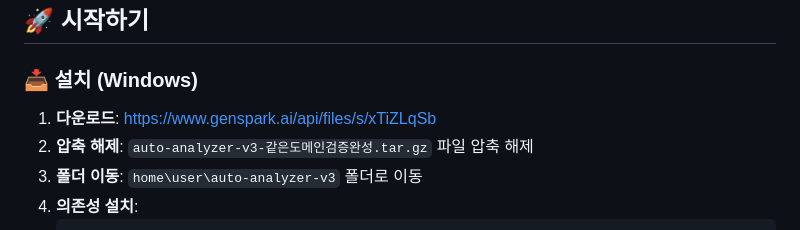
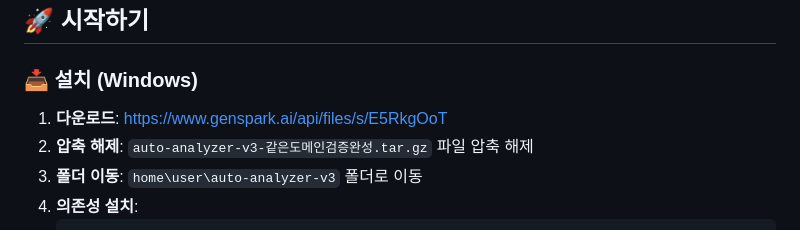
Before and after one commit to imyounghwan/auto-analyzer-v3, a Markdown page: README.md, the part around the change. Rendered like a GitHub page.

Commit message:
📝 README 다운로드 링크 업데이트

```diff
--- a/README.md
+++ b/README.md
@@ -67,7 +67,7 @@
 
 ### 📥 설치 (Windows)
 
-1. **다운로드**: https://www.genspark.ai/api/files/s/xTiZLqSb
+1. **다운로드**: https://www.genspark.ai/api/files/s/E5RkgOoT
 2. **압축 해제**: `auto-analyzer-v3-같은도메인검증완성.tar.gz` 파일 압축 해제
 3. **폴더 이동**: `home\user\auto-analyzer-v3` 폴더로 이동
 4. **의존성 설치**:
```
